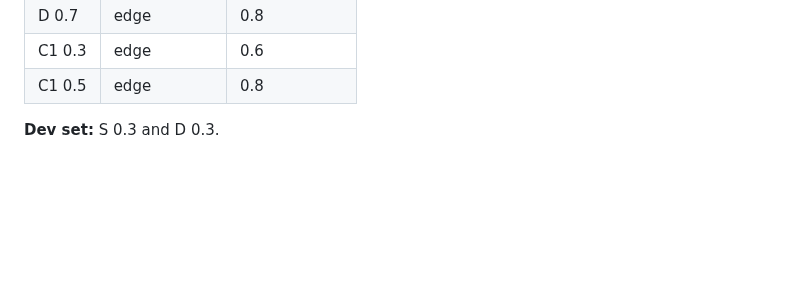
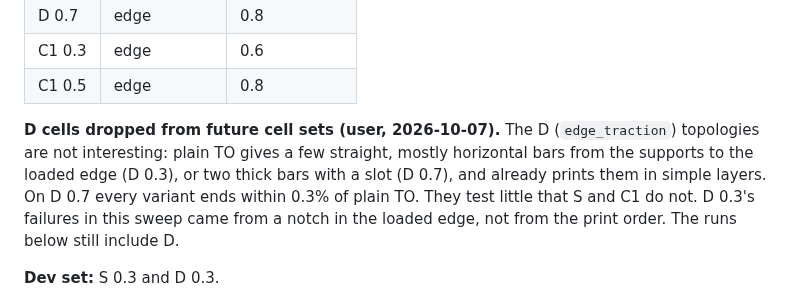
Before and after one commit to jesse-li-agent-projects/spacetime-topology-optimization, a Markdown page: plans/print_order_credit.md, the part around the change. Drawn GitHub-style; blank space fills up the shorter version.

Commit message:
plans: drop the D cells from future cell sets, and why
Co-Authored-By: Claude Opus 5.5 <noreply@anthropic.com>
Claude-Session: https://claude.ai/code/session_01NAfcXGsTTi7Nmr4x6mPEFS

```diff
--- a/plans/print_order_credit.md
+++ b/plans/print_order_credit.md
@@ -59,6 +59,13 @@ schedule is `S03_stto_delta`'s (800 iterations, uniformity 20, no gradient floor
 | D 0.7 | edge | 0.8 |
 | C1 0.3 | edge | 0.6 |
 | C1 0.5 | edge | 0.8 |
+
+**D cells dropped from future cell sets (user, 2026-10-07).** The D (`edge_traction`)
+topologies are not interesting: plain TO gives a few straight, mostly horizontal bars
+from the supports to the loaded edge (D 0.3), or two thick bars with a slot (D 0.7), and
+already prints them in simple layers. On D 0.7 every variant ends within 0.3% of plain
+TO. They test little that S and C1 do not. D 0.3's failures in this sweep came from a
+notch in the loaded edge, not from the print order. The runs below still include D.
 
 **Dev set:** S 0.3 and D 0.3.
 1. Stage 1, at Tcr 0.75: cooling τ in {0.0025, 0.005, 0.01}; `rouf` continuation 100 ->
```
Also changed, not shown: plans/virtual_heat_tuning.md (+2 -0 lines).
